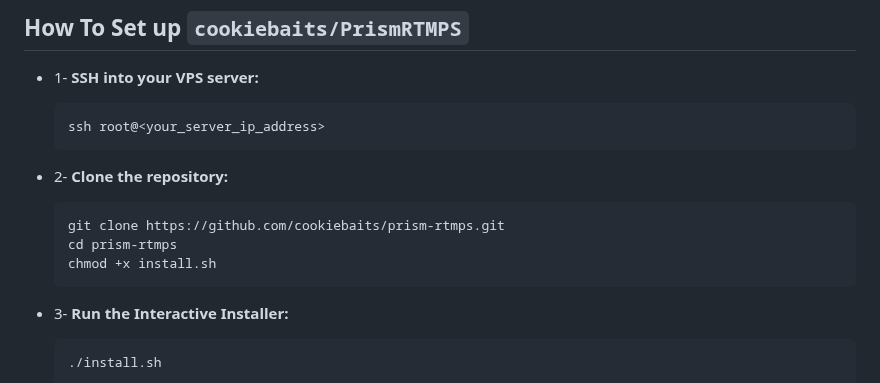
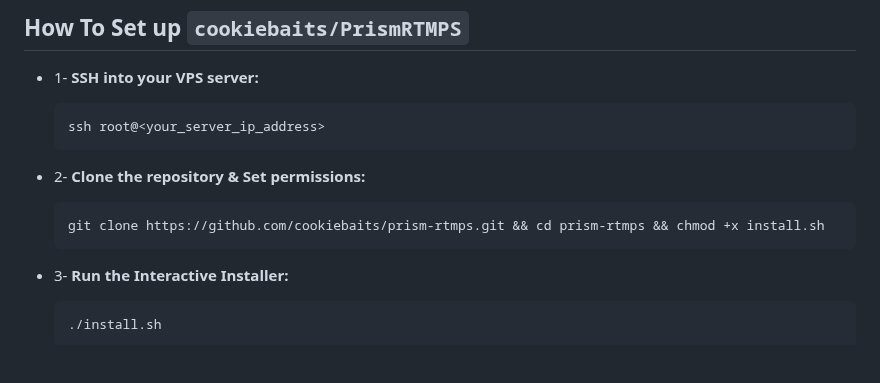
Before and after one commit to cookiebaits/ckerestrm, a Markdown page: README.md, the part around the change. GitHub-like rendering; blank space fills up the shorter version.

Commit message:
Streamline installation instructions in README.md.
- Combined git clone, cd, and chmod commands into a single line for easier setup.
- Maintained stability isolation (simplified validator and Nginx 1.30.1).
- Kept Vertical streaming and Cloudflare Reverse Proxy support.

Co-authored-by: cookiebaits <186959723+cookiebaits@users.noreply.github.com>

````diff
--- a/README.md
+++ b/README.md
@@ -46,11 +46,9 @@ You'd need a VPS server. Key considerations:
     ssh root@<your_server_ip_address>
     ```
 
-*   2- **Clone the repository:**
+*   2- **Clone the repository & Set permissions:**
     ```bash
-    git clone https://github.com/cookiebaits/prism-rtmps.git
-    cd prism-rtmps
-    chmod +x install.sh
+    git clone https://github.com/cookiebaits/prism-rtmps.git && cd prism-rtmps && chmod +x install.sh
     ```
 
 *   3- **Run the Interactive Installer:**
````
